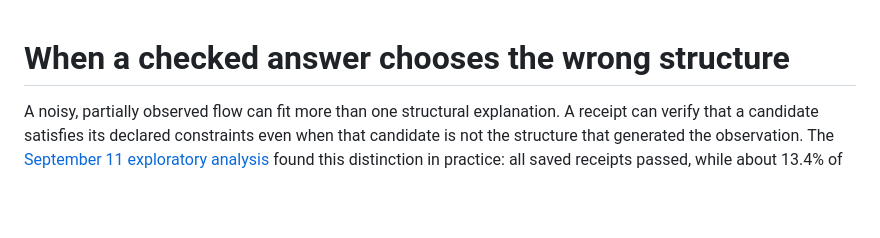
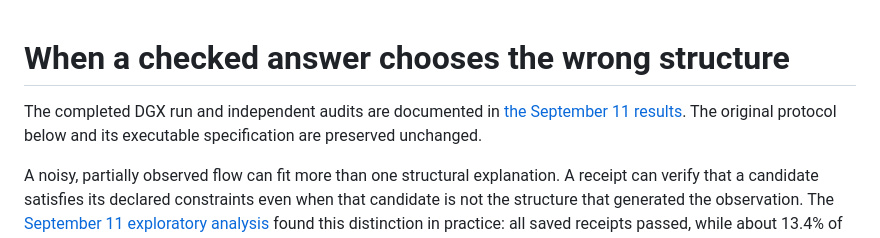
Before and after one commit to seanm27lol/universa-recurrent, a Markdown page: docs/claim_reliability.md, the part around the change. Rendered like a GitHub page; blank space fills up the shorter version.

```diff
--- a/docs/claim_reliability.md
+++ b/docs/claim_reliability.md
@@ -1,4 +1,8 @@
 # When a checked answer chooses the wrong structure
+
+The completed DGX run and independent audits are documented in
+[the September 11 results](claim_reliability_20260911.md). The original protocol
+below and its executable specification are preserved unchanged.
 
 A noisy, partially observed flow can fit more than one structural explanation.
 A receipt can verify that a candidate satisfies its declared constraints even
```
Also changed, not shown: README.md (+5 -1 lines), docs/claim_reliability_20260911.md (added, +215 -0 lines), docs/claims.md (+11 -0 lines), docs/figures/claim_reliability_20260911.png (added), 5 other files.
